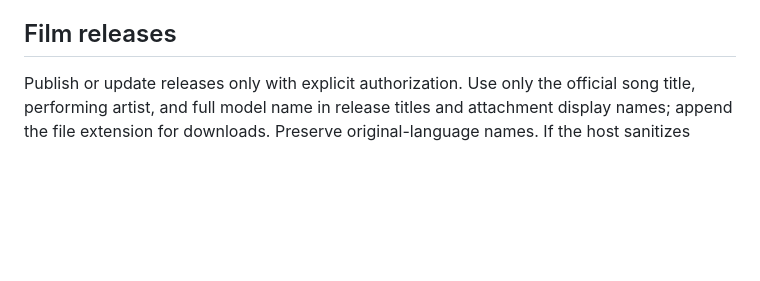
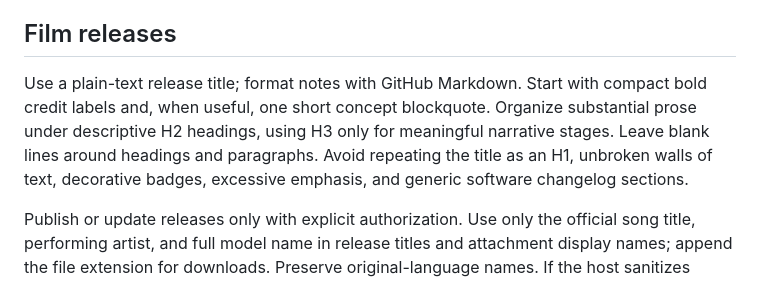
Before and after one commit to AnInsomniacy/songsmith, a Markdown page: AGENTS.md, the part around the change. Rendered like a GitHub page; blank space fills up the shorter version.

Commit message:
feat(agents): add guidelines for film release titles and notes formatting

```diff
--- a/AGENTS.md
+++ b/AGENTS.md
@@ -60,6 +60,8 @@ After export, verify dimensions, frame count, duration, and audio presence. Comp
 
 ## Film releases
 
+Use a plain-text release title; format notes with GitHub Markdown. Start with compact bold credit labels and, when useful, one short concept blockquote. Organize substantial prose under descriptive H2 headings, using H3 only for meaningful narrative stages. Leave blank lines around headings and paragraphs. Avoid repeating the title as an H1, unbroken walls of text, decorative badges, excessive emphasis, and generic software changelog sections.
+
 Publish or update releases only with explicit authorization. Use only the official song title, performing artist, and full model name in release titles and attachment display names; append the file extension for downloads. Preserve original-language names. If the host sanitizes filenames, use a readable ASCII filename and the complete original-language asset label, then verify the published result.
 
 Write release notes in Chinese unless requested otherwise. Open with the song, verified performer and songwriter credits, and model attribution. Check embedded audio metadata first, then existing source credits; never invent missing credits. Explain the film's interpretation, narrative progression, scene choices, recurring motifs, and palette in readable, proportionate paragraphs grounded in the actual work. Emphasize creative reasoning over scene inventories or implementation mechanics. Omit technology promotion, rendering workflow, timing rules, export specifications, download instructions, and boilerplate disclaimers unless requested. Preview copy before publication when asked, and update the existing release rather than creating a duplicate.
```
